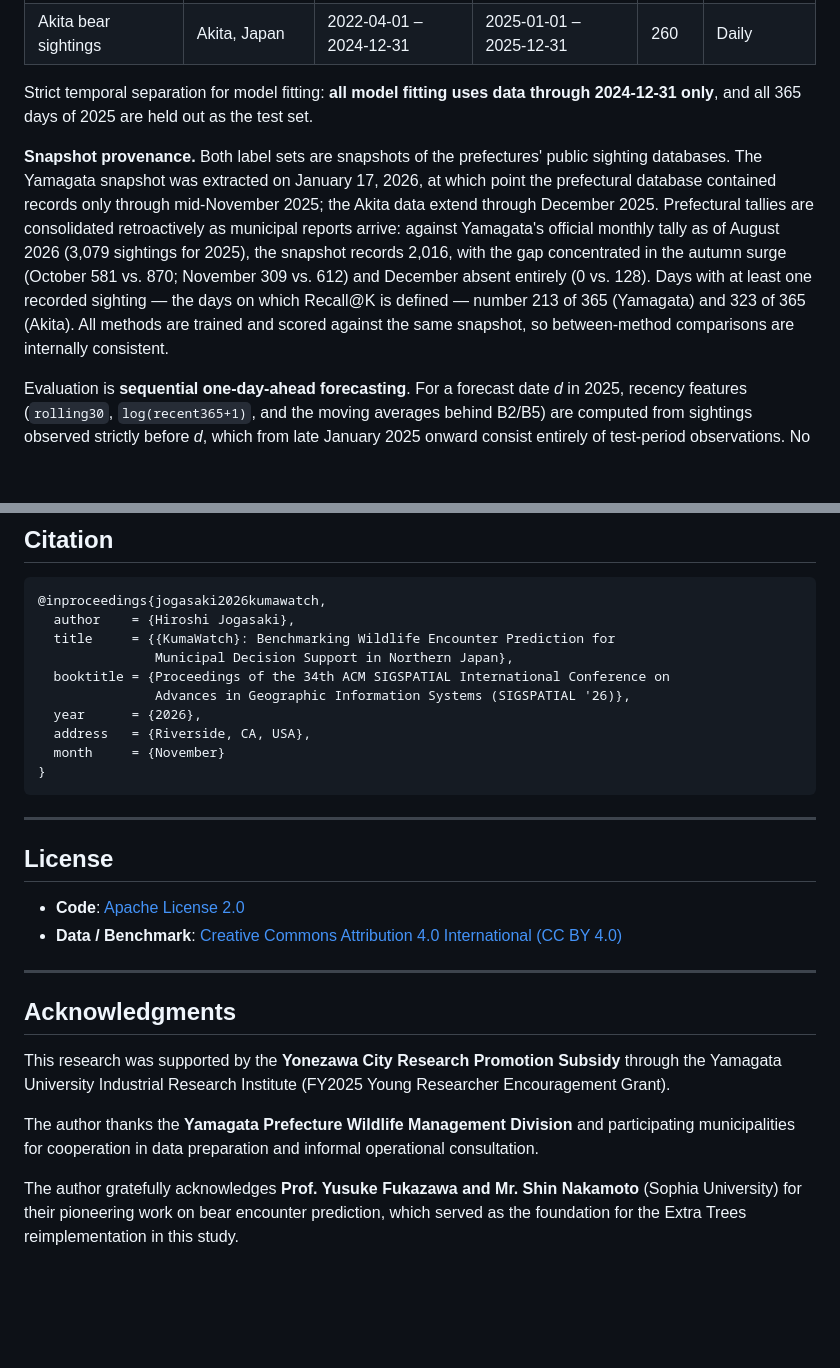
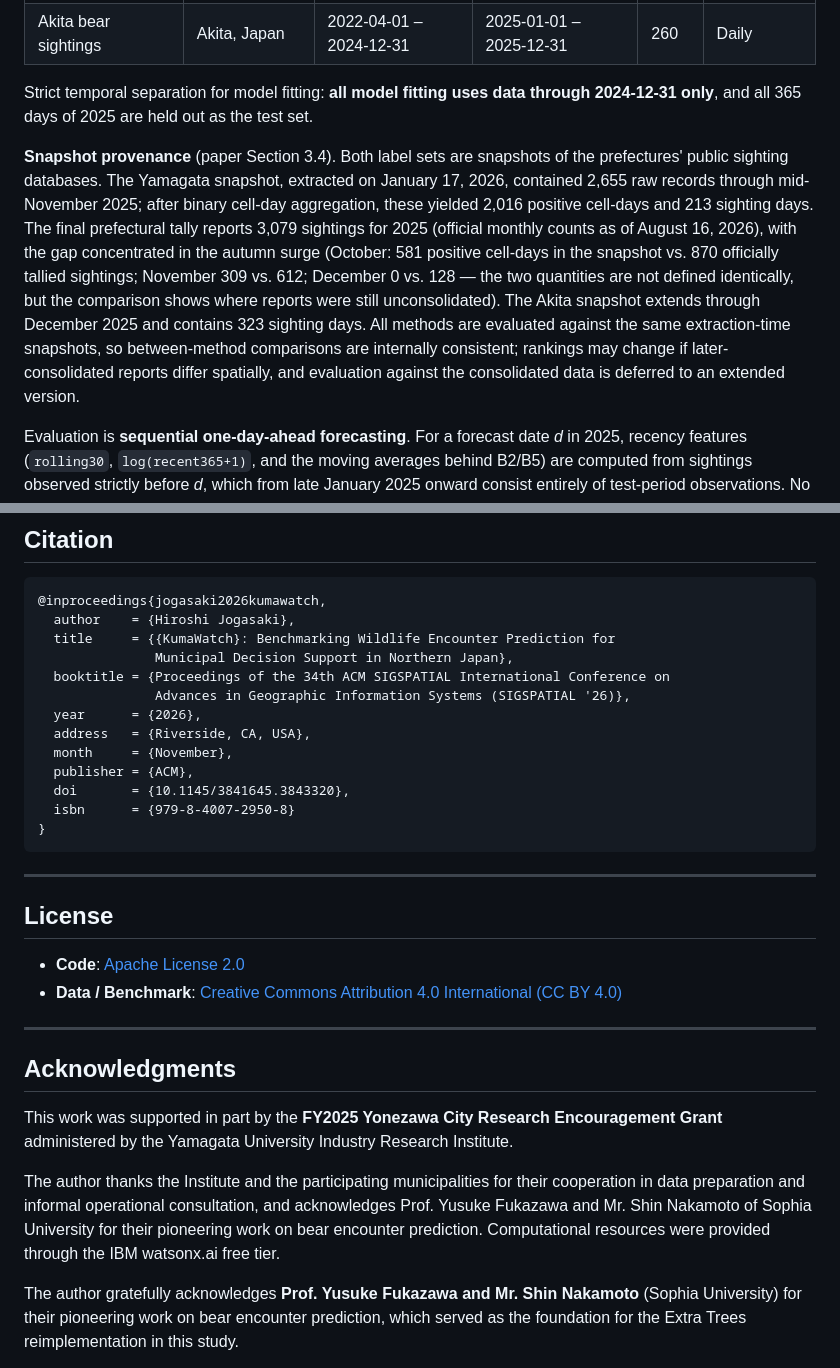
Before and after one commit to Global-jogasaki/KumaWatch, a Markdown page: README.md, 2 parts joined by grey strips. GitHub-like rendering; blank space fills up the shorter version.

````diff
--- a/README.md
+++ b/README.md
@@ -226,7 +226,7 @@ and Poisson-GLM regenerated deterministically rather than read from a file.
 
 Strict temporal separation for model fitting: **all model fitting uses data through 2024-12-31 only**, and all 365 days of 2025 are held out as the test set.
 
-**Snapshot provenance.** Both label sets are snapshots of the prefectures' public sighting databases. The Yamagata snapshot was extracted on January 17, 2026, at which point the prefectural database contained records only through mid-November 2025; the Akita data extend through December 2025. Prefectural tallies are consolidated retroactively as municipal reports arrive: against Yamagata's official monthly tally as of August 2026 (3,079 sightings for 2025), the snapshot records 2,016, with the gap concentrated in the autumn surge (October 581 vs. 870; November 309 vs. 612) and December absent entirely (0 vs. 128). Days with at least one recorded sighting — the days on which Recall@K is defined — number 213 of 365 (Yamagata) and 323 of 365 (Akita). All methods are trained and scored against the same snapshot, so between-method comparisons are internally consistent.
+**Snapshot provenance** (paper Section 3.4). Both label sets are snapshots of the prefectures' public sighting databases. The Yamagata snapshot, extracted on January 17, 2026, contained 2,655 raw records through mid-November 2025; after binary cell-day aggregation, these yielded 2,016 positive cell-days and 213 sighting days. The final prefectural tally reports 3,079 sightings for 2025 (official monthly counts as of August 16, 2026), with the gap concentrated in the autumn surge (October: 581 positive cell-days in the snapshot vs. 870 officially tallied sightings; November 309 vs. 612; December 0 vs. 128 — the two quantities are not defined identically, but the comparison shows where reports were still unconsolidated). The Akita snapshot extends through December 2025 and contains 323 sighting days. All methods are evaluated against the same extraction-time snapshots, so between-method comparisons are internally consistent; rankings may change if later-consolidated reports differ spatially, and evaluation against the consolidated data is deferred to an extended version.
 
 Evaluation is **sequential one-day-ahead forecasting**. For a forecast date *d* in 2025, recency features (`rolling30`, `log(recent365+1)`, and the moving averages behind B2/B5) are computed from sightings observed strictly before *d*, which from late January 2025 onward consist entirely of test-period observations. No observation on or after the forecast date is ever used, and no model coefficients are refit on test-period data. This is the standard sequential-forecasting setup, not label leakage — but note that it does mean test-period observations enter feature computation, which affects GLM-Logit, Poisson-GLM, HierBayes, B2 and B5. B0, B1, B3 and B4 use training-period data only.
 
@@ -495,7 +495,10 @@ November; that rescaling is gone.
                Advances in Geographic Information Systems (SIGSPATIAL '26)},
   year      = {2026},
   address   = {Riverside, CA, USA},
-  month     = {November}
+  month     = {November},
+  publisher = {ACM},
+  doi       = {10.1145/3841645.3843320},
+  isbn      = {979-8-4007-2950-8}
 }
 ```
 
@@ -510,9 +513,9 @@ November; that rescaling is gone.
 
 ## Acknowledgments
 
-This research was supported by the **Yonezawa City Research Promotion Subsidy** through the Yamagata University Industrial Research Institute (FY2025 Young Researcher Encouragement Grant).
+This work was supported in part by the **FY2025 Yonezawa City Research Encouragement Grant** administered by the Yamagata University Industry Research Institute.
 
-The author thanks the **Yamagata Prefecture Wildlife Management Division** and participating municipalities for cooperation in data preparation and informal operational consultation.
+The author thanks the Institute and the participating municipalities for their cooperation in data preparation and informal operational consultation, and acknowledges Prof. Yusuke Fukazawa and Mr. Shin Nakamoto of Sophia University for their pioneering work on bear encounter prediction. Computational resources were provided through the IBM watsonx.ai free tier.
 
 The author gratefully acknowledges **Prof. Yusuke Fukazawa and Mr. Shin Nakamoto** (Sophia University) for their pioneering work on bear encounter prediction, which served as the foundation for the Extra Trees reimplementation in this study.
 
````
Also changed, not shown: other parts of README.md (+5 -5 lines).
